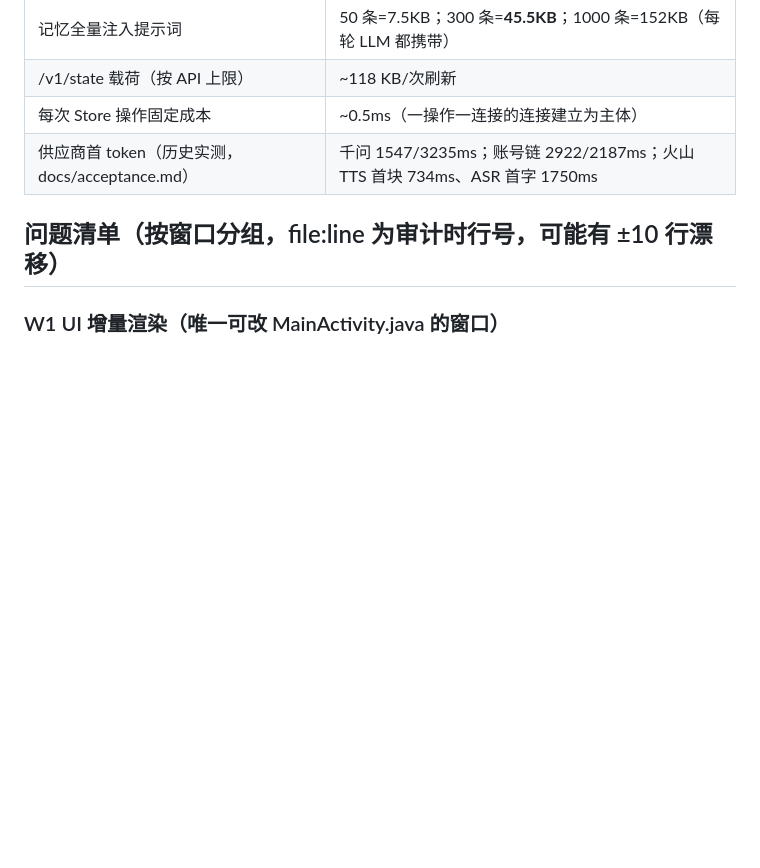
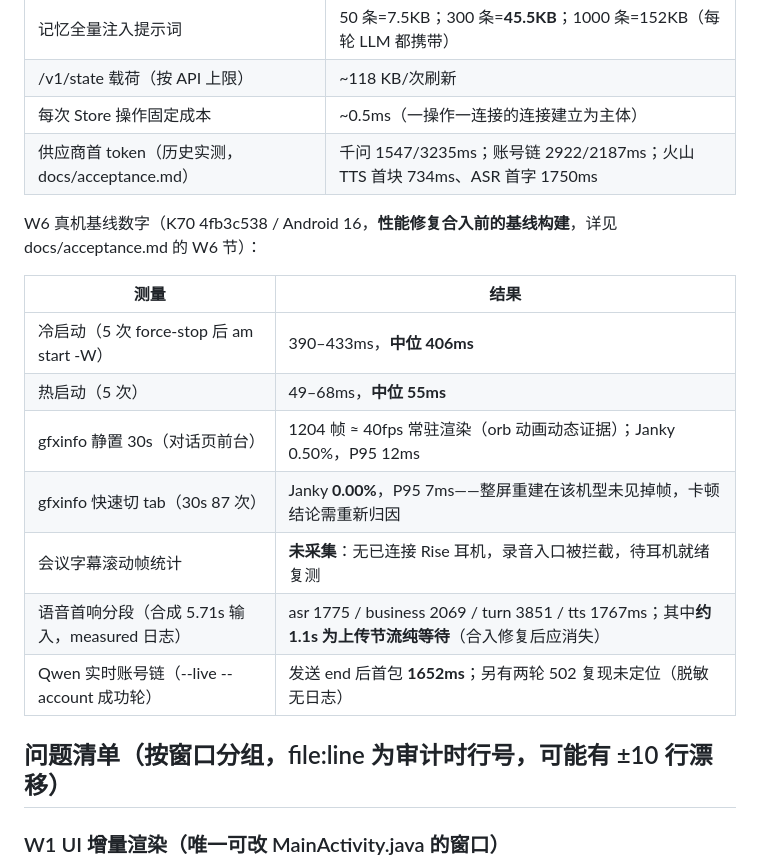
Before and after one commit to joey08121112-web/Aidol-17-ling-work, a Markdown page: docs/perf-audit-2026-10-18.md, the part around one of its changes. GitHub-like rendering; blank space fills up the shorter version.

```diff
--- a/docs/perf-audit-2026-10-18.md
+++ b/docs/perf-audit-2026-10-18.md
@@ -25,6 +39,18 @@
 | /v1/state 载荷（按 API 上限） | ~118 KB/次刷新 |
 | 每次 Store 操作固定成本 | ~0.5ms（一操作一连接的连接建立为主体） |
 | 供应商首 token（历史实测，docs/acceptance.md） | 千问 1547/3235ms；账号链 2922/2187ms；火山 TTS 首块 734ms、ASR 首字 1750ms |
+
+W6 真机基线数字（K70 4fb3c538 / Android 16，**性能修复合入前的基线构建**，详见 docs/acceptance.md 的 W6 节）：
+
+| 测量 | 结果 |
+| --- | --- |
+| 冷启动（5 次 force-stop 后 am start -W） | 390–433ms，**中位 406ms** |
+| 热启动（5 次） | 49–68ms，**中位 55ms** |
+| gfxinfo 静置 30s（对话页前台） | 1204 帧 ≈ 40fps 常驻渲染（orb 动画动态证据）；Janky 0.50%，P95 12ms |
+| gfxinfo 快速切 tab（30s 87 次） | Janky **0.00%**，P95 7ms——整屏重建在该机型未见掉帧，卡顿结论需重新归因 |
+| 会议字幕滚动帧统计 | **未采集**：无已连接 Rise 耳机，录音入口被拦截，待耳机就绪复测 |
+| 语音首响分段（合成 5.71s 输入，measured 日志） | asr 1775 / business 2069 / turn 3851 / tts 1767ms；其中**约 1.1s 为上传节流纯等待**（合入修复后应消失） |
+| Qwen 实时账号链（--live --account 成功轮） | 发送 end 后首包 **1652ms**；另有两轮 502 复现未定位（脱敏无日志） |
 
 ## 问题清单（按窗口分组，file:line 为审计时行号，可能有 ±10 行漂移）
 
```
Also changed, not shown: other parts of docs/perf-audit-2026-10-18.md (+14 -0 lines).
